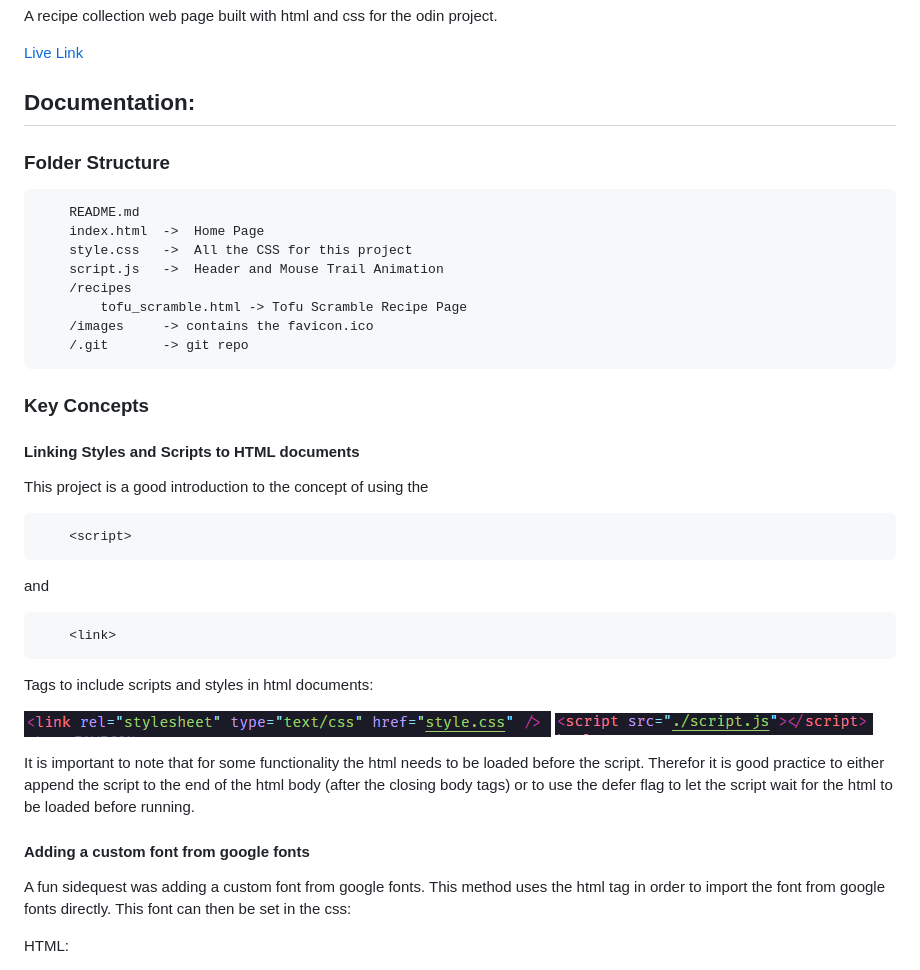
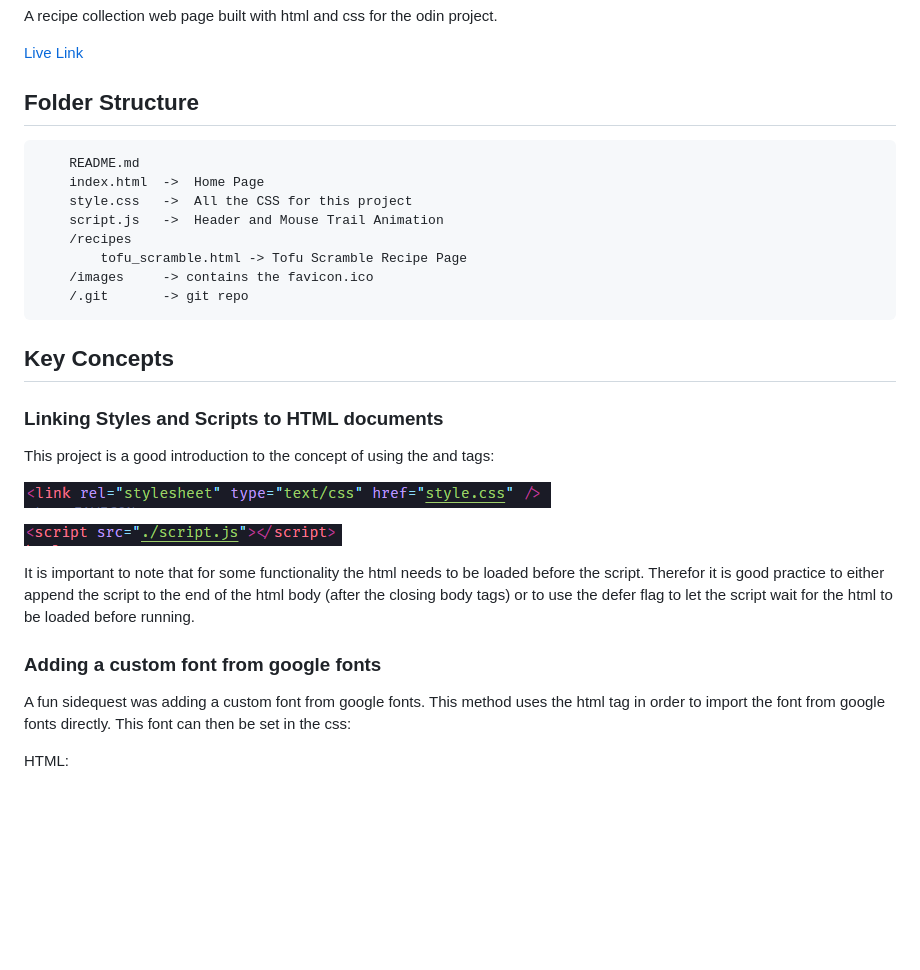
Before and after one commit to AntonHarbers/Recipes-App, a Markdown page: README.md, the part around the change printed below. Drawn GitHub-style; blank space fills up the shorter version.

````diff
--- a/README.md
+++ b/README.md
@@ -4,9 +4,7 @@ A recipe collection web page built with html and css for the odin project.
 
 [Live Link](https://antonharbers.github.io/odin-recipes/)
 
-## Documentation:
-
-### Folder Structure
+## Folder Structure
 
 ```
     README.md
@@ -19,30 +17,19 @@ A recipe collection web page built with html and css for the odin project.
     /.git       -> git repo
 ```
 
-### Key Concepts
+## Key Concepts
 
-#### Linking Styles and Scripts to HTML documents
+### Linking Styles and Scripts to HTML documents
 
-This project is a good introduction to the concept of using the
-
-```
-    <script>
-```
-
-and
-
-```
-    <link>
-```
-
-Tags to include scripts and styles in html documents:
+This project is a good introduction to the concept of using the <script> and <link> tags:
 
 ![Link Example](/documentation/linkExample.png)
+
 ![Script Example](/documentation/scriptExample.png)
 
 It is important to note that for some functionality the html needs to be loaded before the script. Therefor it is good practice to either append the script to the end of the html body (after the closing body tags) or to use the defer flag to let the script wait for the html to be loaded before running.
 
-#### Adding a custom font from google fonts
+### Adding a custom font from google fonts
 
 A fun sidequest was adding a custom font from google fonts. This method uses the html <link> tag in order to import the font from google fonts directly. This font can then be set in the css:
 
````
Also changed, not shown: other parts of README.md (+5 -5 lines).
